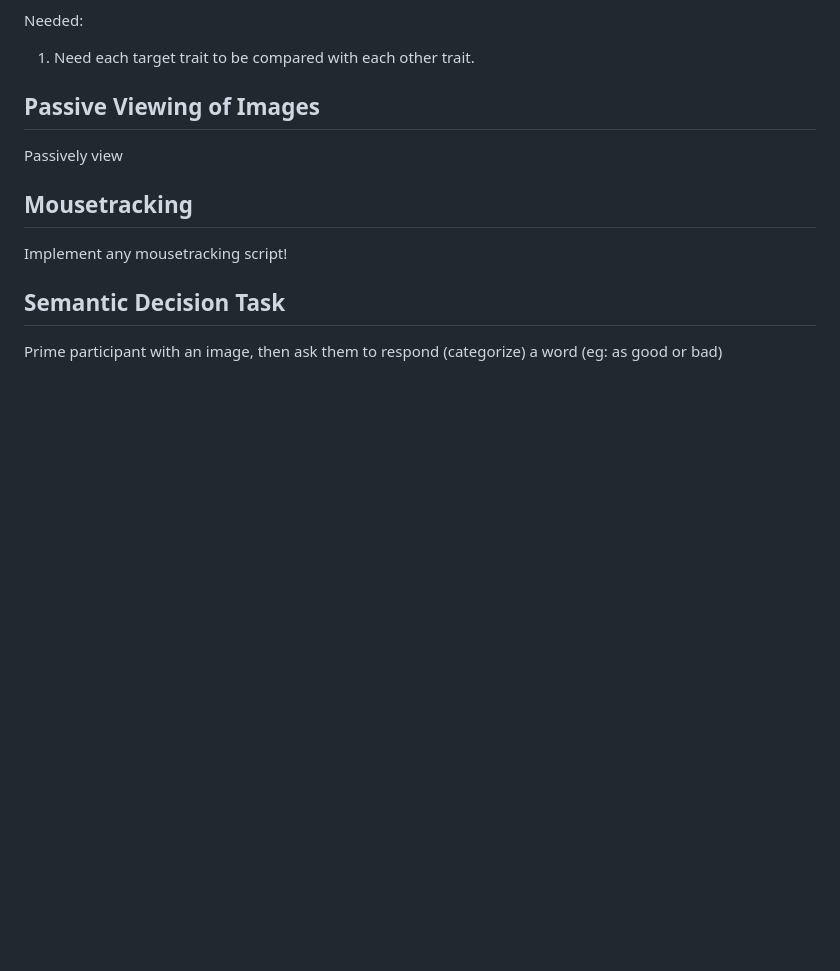
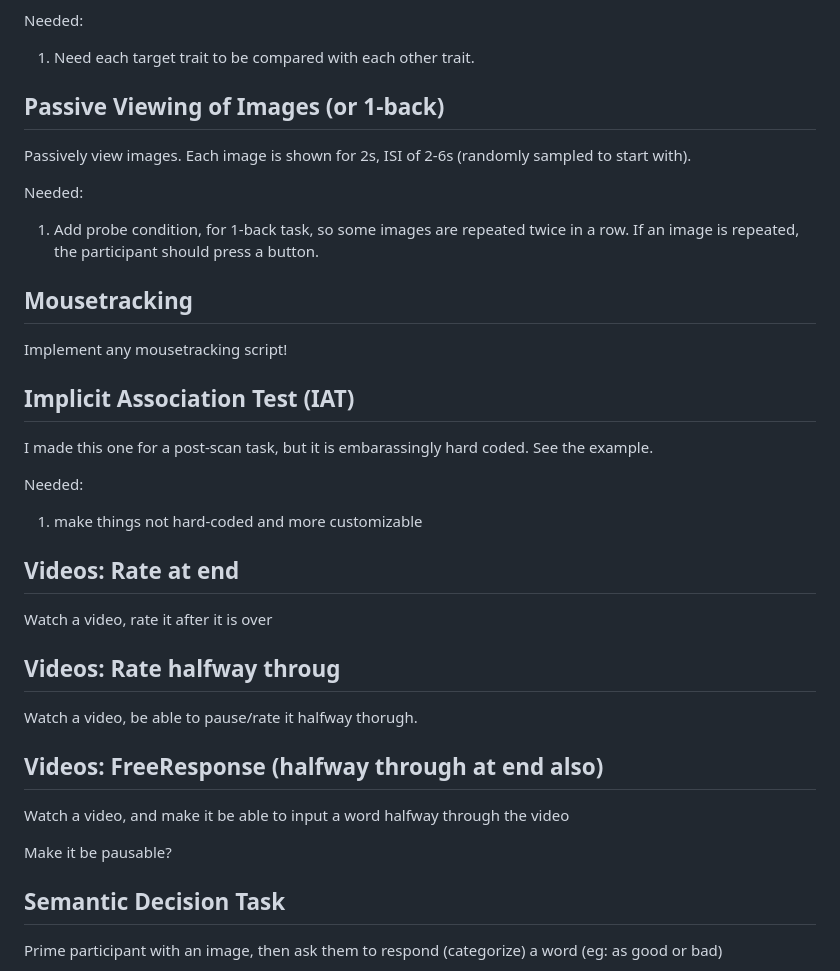
Before and after one commit to fajardgb/jsPsych-FreemanLab, a Markdown page: README.md, the part around the change printed below. GitHub-like rendering; blank space fills up the shorter version.

Commit message:
updat ereadme

```diff
--- a/README.md
+++ b/README.md
@@ -98,11 +98,34 @@ I implemented this already, see this [example](https://github.com/fajardgb/jsPsy
 Needed:
 1. Need each target trait to be compared with each other trait.
 
-## Passive Viewing of Images
-Passively view
+## Passive Viewing of Images (or 1-back)
+Passively view images. Each image is shown for 2s, ISI of 2-6s (randomly sampled to start with).
+
+Needed:
+1. Add probe condition, for 1-back task, so some images are repeated twice in a row. If an image is repeated, the participant should press a button.
 
 ## Mousetracking
 Implement any mousetracking script!
+
+## Implicit Association Test (IAT)
+I made this one for a post-scan task, but it is embarassingly hard coded. See the example.
+
+Needed:
+1. make things not hard-coded and more customizable
+
+
+
+## Videos: Rate at end
+Watch a video, rate it after it is over
+
+## Videos: Rate halfway throug
+Watch a video, be able to pause/rate it halfway thorugh.
+
+## Videos: FreeResponse (halfway through at end also)
+Watch a video, and make it be able to input a word halfway through the video
+
+Make it be pausable?
+
 
 
 ## Semantic Decision Task
```
Also changed, not shown: other parts of README.md (+19 -0 lines), imgs/WSW.png (added).
